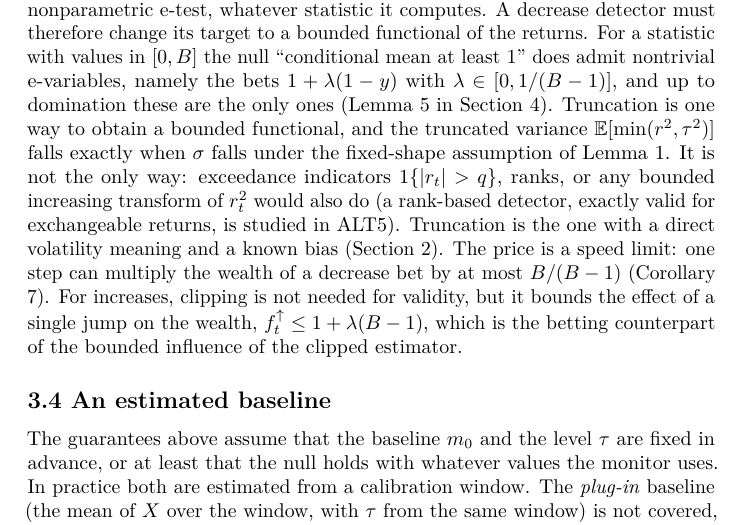
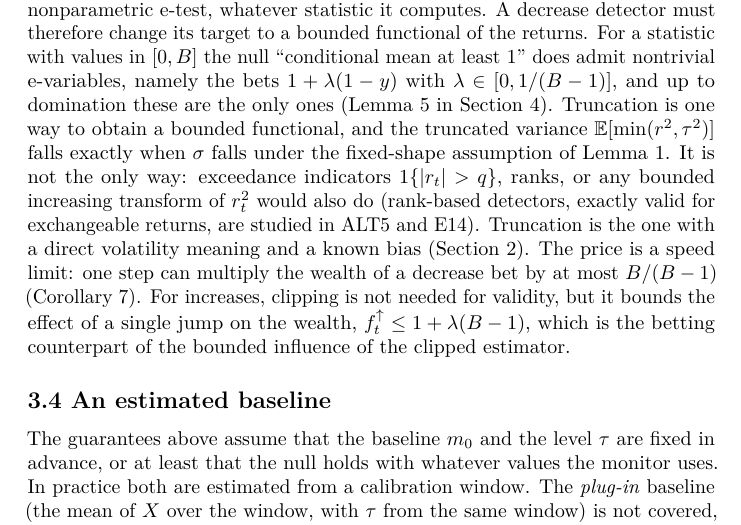
Before and after one commit to ShockXR/Anytime-Valid-Volatility-Monitor, a LaTeX document (paper/short_paper.tex): part of page 9 of 53, cut so that both start at the same text. Compiled offline with pdfLaTeX.

Commit message:
Short paper draft, part 11: rank-based detectors are studied in ALT5 and E14
Co-Authored-By: Claude Opus 5.5 <noreply@anthropic.com>
Claude-Session: https://claude.ai/code/session_01Xu8qaRrGHSYb1taAf21wSF

```diff
--- a/paper/short_paper.tex
+++ b/paper/short_paper.tex
@@ -587,13 +587,13 @@ functional, and the truncated variance \(\mathbb{E}[\min(r^2, \tau^2)]\)
 falls exactly when \(\sigma\) falls under the fixed-shape assumption of
 Lemma 1. It is not the only way: exceedance indicators
 \(1\lbrace \lvert r_t \rvert > q \rbrace\), ranks, or any bounded
-increasing transform of \(r_t^2\) would also do (a rank-based detector,
-exactly valid for exchangeable returns, is studied in ALT5). Truncation
-is the one with a direct volatility meaning and a known bias (Section
-2). The price is a speed limit: one step can multiply the wealth of a
-decrease bet by at most \(B/(B-1)\) (Corollary 7). For increases,
-clipping is not needed for validity, but it bounds the effect of a
-single jump on the wealth, \(f_t^{\uparrow} \le 1 + \lambda(B-1)\),
+increasing transform of \(r_t^2\) would also do (rank-based detectors,
+exactly valid for exchangeable returns, are studied in ALT5 and E14).
+Truncation is the one with a direct volatility meaning and a known bias
+(Section 2). The price is a speed limit: one step can multiply the
+wealth of a decrease bet by at most \(B/(B-1)\) (Corollary 7). For
+increases, clipping is not needed for validity, but it bounds the effect
+of a single jump on the wealth, \(f_t^{\uparrow} \le 1 + \lambda(B-1)\),
 which is the betting counterpart of the bounded influence of the clipped
 estimator.
 
```
Also changed, not shown: paper/short_paper.md (+1 -1 lines).
